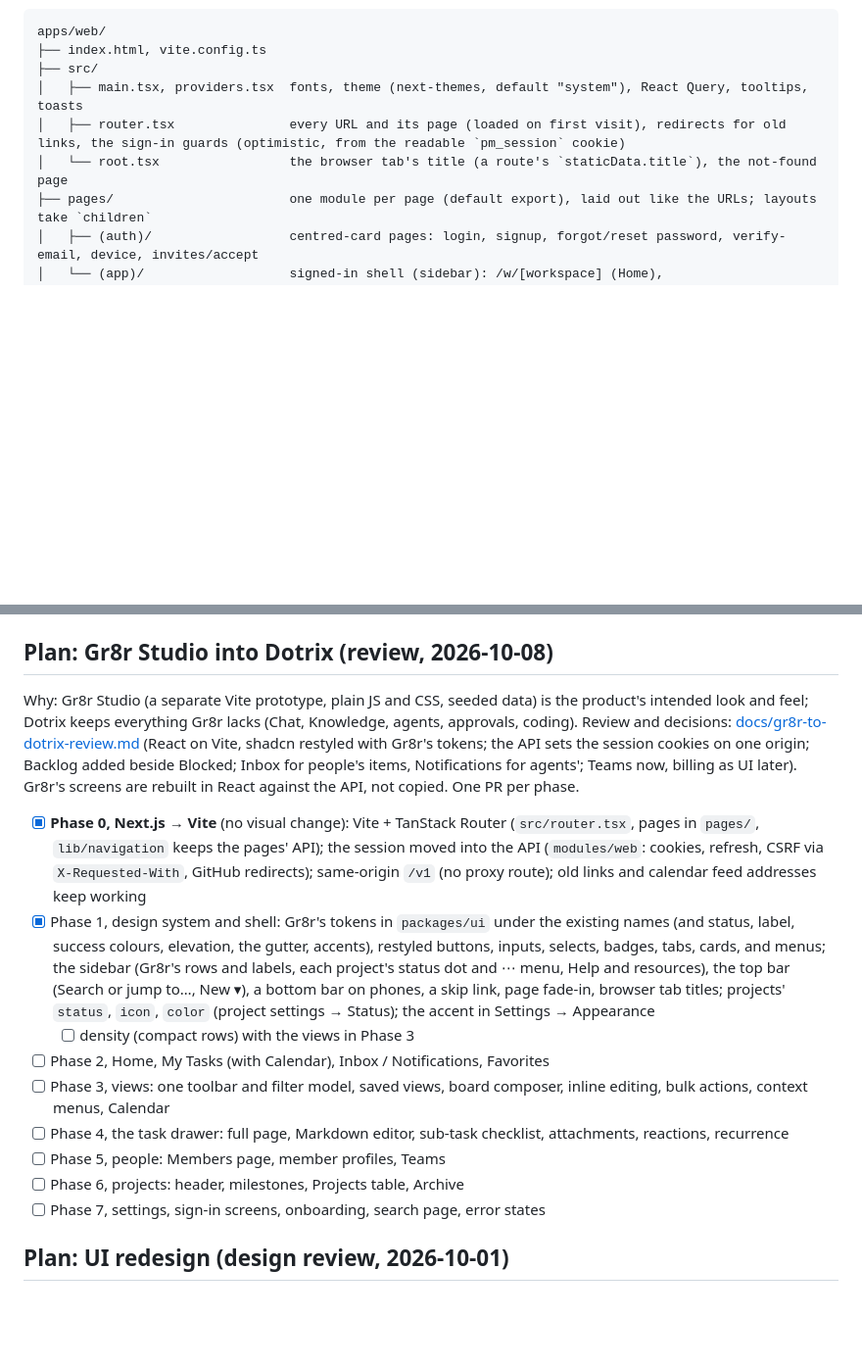
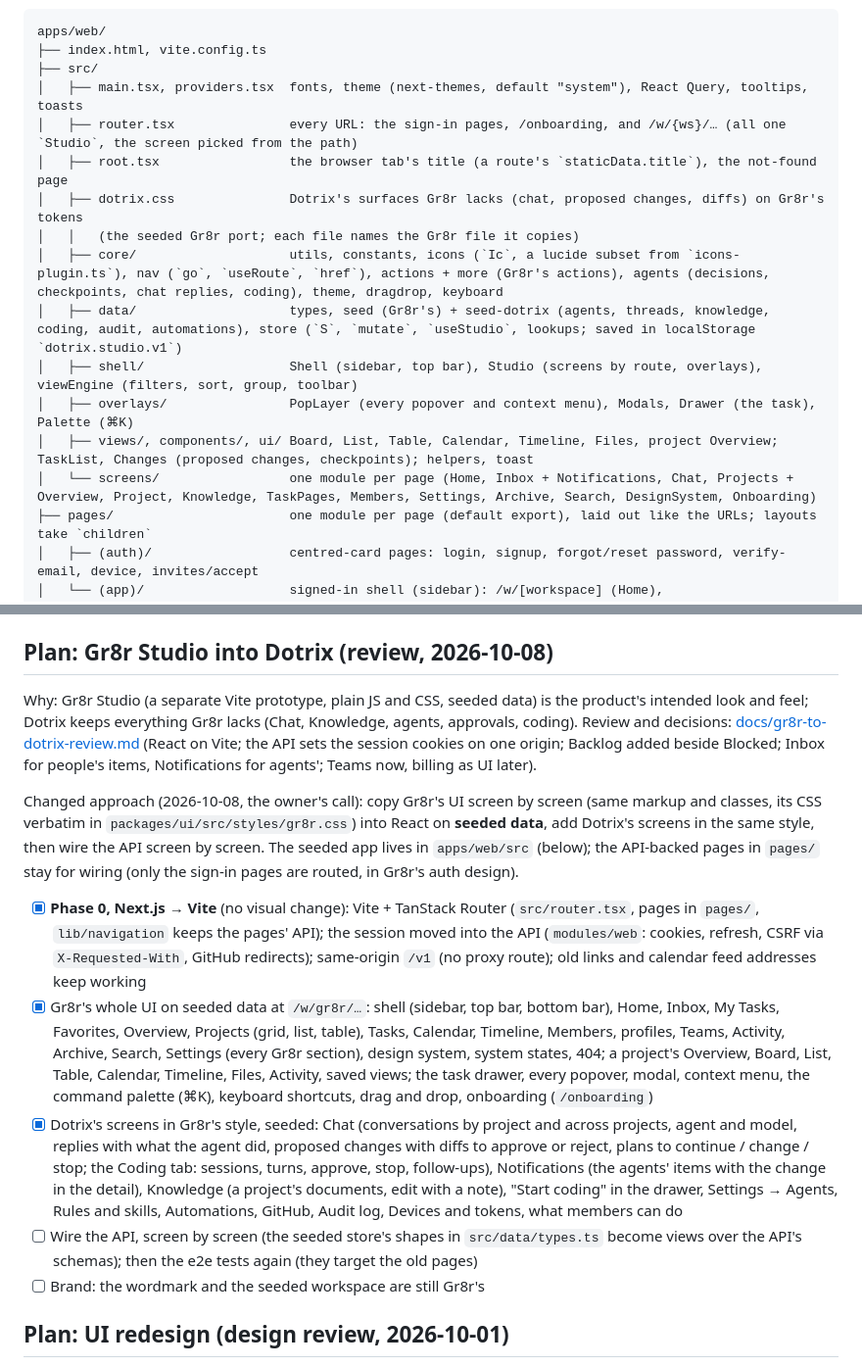
Before and after one commit to adeyemiadekunle/dotrix, a Markdown page: CLAUDE.md, 2 parts joined by grey strips. Shown at 98% size. Drawn GitHub-style; blank space fills up the shorter version.

Commit message:
CLAUDE.md: the Gr8r port on seeded data, its layout in apps/web/src, and what's left (wiring the API)
Co-Authored-By: Claude Opus 5.5 <noreply@anthropic.com>

```diff
--- a/CLAUDE.md
+++ b/CLAUDE.md
@@ -160,8 +160,16 @@ apps/web/
 ├── index.html, vite.config.ts
 ├── src/
 │   ├── main.tsx, providers.tsx  fonts, theme (next-themes, default "system"), React Query, tooltips, toasts
-│   ├── router.tsx               every URL and its page (loaded on first visit), redirects for old links, the sign-in guards (optimistic, from the readable `pm_session` cookie)
-│   └── root.tsx                 the browser tab's title (a route's `staticData.title`), the not-found page
+│   ├── router.tsx               every URL: the sign-in pages, /onboarding, and /w/{ws}/… (all one `Studio`, the screen picked from the path)
+│   ├── root.tsx                 the browser tab's title (a route's `staticData.title`), the not-found page
+│   ├── dotrix.css               Dotrix's surfaces Gr8r lacks (chat, proposed changes, diffs) on Gr8r's tokens
+│   │   (the seeded Gr8r port; each file names the Gr8r file it copies)
+│   ├── core/                    utils, constants, icons (`Ic`, a lucide subset from `icons-plugin.ts`), nav (`go`, `useRoute`, `href`), actions + more (Gr8r's actions), agents (decisions, checkpoints, chat replies, coding), theme, dragdrop, keyboard
+│   ├── data/                    types, seed (Gr8r's) + seed-dotrix (agents, threads, knowledge, coding, audit, automations), store (`S`, `mutate`, `useStudio`, lookups; saved in localStorage `dotrix.studio.v1`)
+│   ├── shell/                   Shell (sidebar, top bar), Studio (screens by route, overlays), viewEngine (filters, sort, group, toolbar)
+│   ├── overlays/                PopLayer (every popover and context menu), Modals, Drawer (the task), Palette (⌘K)
+│   ├── views/, components/, ui/ Board, List, Table, Calendar, Timeline, Files, project Overview; TaskList, Changes (proposed changes, checkpoints); helpers, toast
+│   └── screens/                 one module per page (Home, Inbox + Notifications, Chat, Projects + Overview, Project, Knowledge, TaskPages, Members, Settings, Archive, Search, DesignSystem, Onboarding)
 ├── pages/                       one module per page (default export), laid out like the URLs; layouts take `children`
 │   ├── (auth)/                  centred-card pages: login, signup, forgot/reset password, verify-email, device, invites/accept
 │   └── (app)/                   signed-in shell (sidebar): /w/[workspace] (Home), /w/[workspace]/{chat,overview,tasks,timeline,activity,approvals (Notifications),my-issues,projects,projects/new}, /w/[workspace]/settings/{profile,appearance,devices,calendar (your account), (General),members,invites,permissions,agents,audit} (/agents and /audit redirect there), /w/[workspace]/p/[KEY]/{overview,board,list,table,timeline,files,knowledge,activity,settings} (the project root redirects to overview; /backlog to list, /docs to files, /chat and /briefing to the workspace Chat), /settings (opens your profile in the workspace you were last in)
@@ -199,17 +207,15 @@ packages/ui/src/                 consumed as source (no build step), by path: `@
 
 ## Plan: Gr8r Studio into Dotrix (review, 2026-10-08)
 
-Why: Gr8r Studio (a separate Vite prototype, plain JS and CSS, seeded data) is the product's intended look and feel; Dotrix keeps everything Gr8r lacks (Chat, Knowledge, agents, approvals, coding). Review and decisions: [docs/gr8r-to-dotrix-review.md](docs/gr8r-to-dotrix-review.md) (React on Vite, shadcn restyled with Gr8r's tokens; the API sets the session cookies on one origin; Backlog added beside Blocked; Inbox for people's items, Notifications for agents'; Teams now, billing as UI later). Gr8r's screens are rebuilt in React against the API, not copied. One PR per phase.
+Why: Gr8r Studio (a separate Vite prototype, plain JS and CSS, seeded data) is the product's intended look and feel; Dotrix keeps everything Gr8r lacks (Chat, Knowledge, agents, approvals, coding). Review and decisions: [docs/gr8r-to-dotrix-review.md](docs/gr8r-to-dotrix-review.md) (React on Vite; the API sets the session cookies on one origin; Backlog added beside Blocked; Inbox for people's items, Notifications for agents'; Teams now, billing as UI later).
+
+Changed approach (2026-10-08, the owner's call): copy Gr8r's UI screen by screen (same markup and classes, its CSS verbatim in `packages/ui/src/styles/gr8r.css`) into React on **seeded data**, add Dotrix's screens in the same style, then wire the API screen by screen. The seeded app lives in `apps/web/src` (below); the API-backed pages in `pages/` stay for wiring (only the sign-in pages are routed, in Gr8r's auth design).
 
 - [x] **Phase 0, Next.js → Vite** (no visual change): Vite + TanStack Router (`src/router.tsx`, pages in `pages/`, `lib/navigation` keeps the pages' API); the session moved into the API (`modules/web`: cookies, refresh, CSRF via `X-Requested-With`, GitHub redirects); same-origin `/v1` (no proxy route); old links and calendar feed addresses keep working
-- [x] Phase 1, design system and shell: Gr8r's tokens in `packages/ui` under the existing names (and status, label, success colours, elevation, the gutter, accents), restyled buttons, inputs, selects, badges, tabs, cards, and menus; the sidebar (Gr8r's rows and labels, each project's status dot and ⋯ menu, Help and resources), the top bar (Search or jump to…, New ▾), a bottom bar on phones, a skip link, page fade-in, browser tab titles; projects' `status`, `icon`, `color` (project settings → Status); the accent in Settings → Appearance
-  - [ ] density (compact rows) with the views in Phase 3
-- [ ] Phase 2, Home, My Tasks (with Calendar), Inbox / Notifications, Favorites
-- [ ] Phase 3, views: one toolbar and filter model, saved views, board composer, inline editing, bulk actions, context menus, Calendar
-- [ ] Phase 4, the task drawer: full page, Markdown editor, sub-task checklist, attachments, reactions, recurrence
-- [ ] Phase 5, people: Members page, member profiles, Teams
-- [ ] Phase 6, projects: header, milestones, Projects table, Archive
-- [ ] Phase 7, settings, sign-in screens, onboarding, search page, error states
+- [x] Gr8r's whole UI on seeded data at `/w/gr8r/…`: shell (sidebar, top bar, bottom bar), Home, Inbox, My Tasks, Favorites, Overview, Projects (grid, list, table), Tasks, Calendar, Timeline, Members, profiles, Teams, Activity, Archive, Search, Settings (every Gr8r section), design system, system states, 404; a project's Overview, Board, List, Table, Calendar, Timeline, Files, Activity, saved views; the task drawer, every popover, modal, context menu, the command palette (⌘K), keyboard shortcuts, drag and drop, onboarding (`/onboarding`)
+- [x] Dotrix's screens in Gr8r's style, seeded: Chat (conversations by project and across projects, agent and model, replies with what the agent did, proposed changes with diffs to approve or reject, plans to continue / change / stop; the Coding tab: sessions, turns, approve, stop, follow-ups), Notifications (the agents' items with the change in the detail), Knowledge (a project's documents, edit with a note), "Start coding" in the drawer, Settings → Agents, Rules and skills, Automations, GitHub, Audit log, Devices and tokens, what members can do
+- [ ] Wire the API, screen by screen (the seeded store's shapes in `src/data/types.ts` become views over the API's schemas); then the e2e tests again (they target the old pages)
+- [ ] Brand: the wordmark and the seeded workspace are still Gr8r's
 
 ## Plan: UI redesign (design review, 2026-10-01)
 
```
